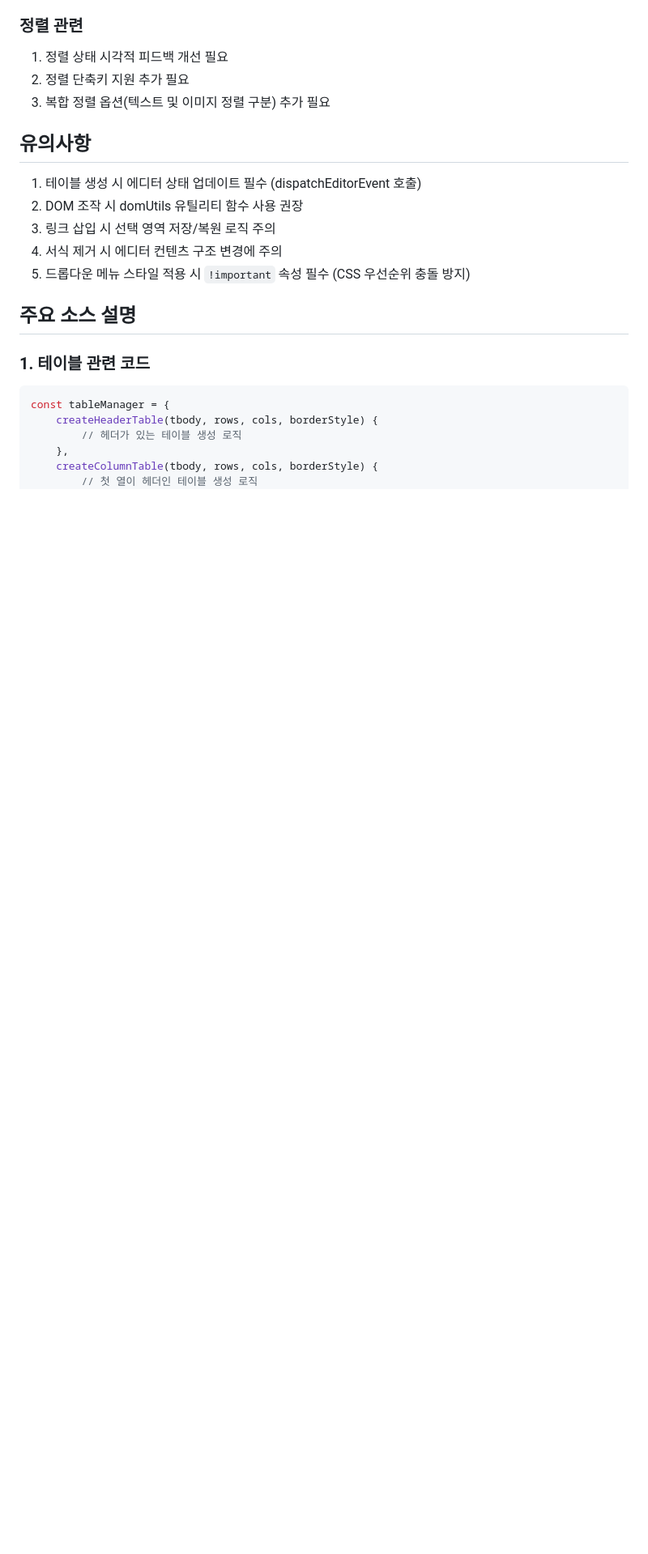
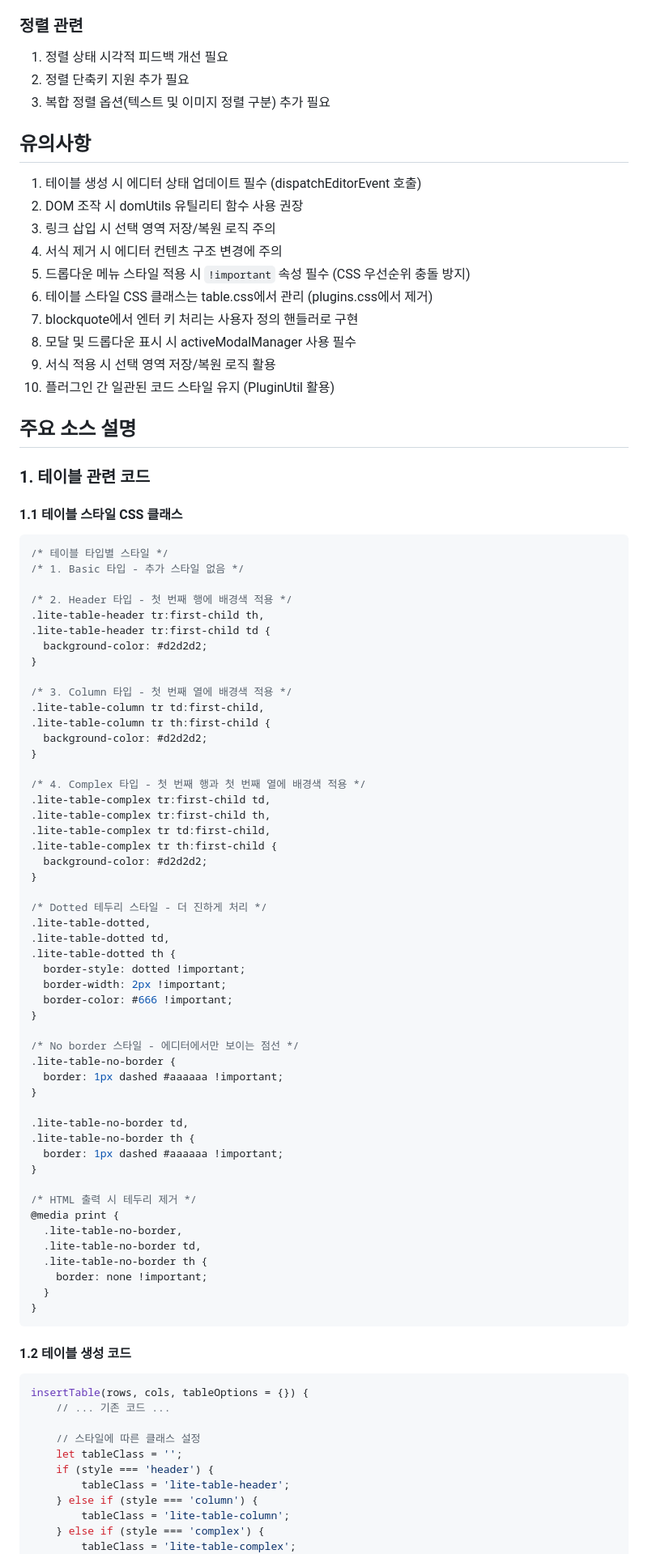
Before and after one commit to villainscode/lite-editor, a Markdown page: docs/20250418-bugfix-worklog.md, the part around one of its changes. Shown at 81% size. GitHub-like rendering; blank space fills up the shorter version.

````diff
--- a/docs/20250418-bugfix-worklog.md
+++ b/docs/20250418-bugfix-worklog.md
@@ -58,15 +146,81 @@
 3. 링크 삽입 시 선택 영역 저장/복원 로직 주의
 4. 서식 제거 시 에디터 컨텐츠 구조 변경에 주의
 5. 드롭다운 메뉴 스타일 적용 시 `!important` 속성 필수 (CSS 우선순위 충돌 방지)
+6. 테이블 스타일 CSS 클래스는 table.css에서 관리 (plugins.css에서 제거)
+7. blockquote에서 엔터 키 처리는 사용자 정의 핸들러로 구현
+8. 모달 및 드롭다운 표시 시 activeModalManager 사용 필수
+9. 서식 적용 시 선택 영역 저장/복원 로직 활용
+10. 플러그인 간 일관된 코드 스타일 유지 (PluginUtil 활용)
 
 ## 주요 소스 설명
 
 ### 1. 테이블 관련 코드
+
+#### 1.1 테이블 스타일 CSS 클래스
+```css
+/* 테이블 타입별 스타일 */
+/* 1. Basic 타입 - 추가 스타일 없음 */
+
+/* 2. Header 타입 - 첫 번째 행에 배경색 적용 */
+.lite-table-header tr:first-child th,
+.lite-table-header tr:first-child td {
+  background-color: #d2d2d2;
+}
+
+/* 3. Column 타입 - 첫 번째 열에 배경색 적용 */
+.lite-table-column tr td:first-child,
+.lite-table-column tr th:first-child {
+  background-color: #d2d2d2;
+}
+
+/* 4. Complex 타입 - 첫 번째 행과 첫 번째 열에 배경색 적용 */
+.lite-table-complex tr:first-child td,
+.lite-table-complex tr:first-child th,
+.lite-table-complex tr td:first-child,
+.lite-table-complex tr th:first-child {
+  background-color: #d2d2d2;
+}
+
+/* Dotted 테두리 스타일 - 더 진하게 처리 */
+.lite-table-dotted,
+.lite-table-dotted td,
+.lite-table-dotted th {
+  border-style: dotted !important;
+  border-width: 2px !important;
+  border-color: #666 !important;
+}
+
+/* No border 스타일 - 에디터에서만 보이는 점선 */
+.lite-table-no-border {
+  border: 1px dashed #aaaaaa !important;
+}
+
+.lite-table-no-border td,
+.lite-table-no-border th {
+  border: 1px dashed #aaaaaa !important;
+}
+
+/* HTML 출력 시 테두리 제거 */
+@media print {
+  .lite-table-no-border,
+  .lite-table-no-border td,
+  .lite-table-no-border th {
+    border: none !important;
+  }
+}
+```
+
+#### 1.2 테이블 생성 코드
 ```javascript
-const tableManager = {
-    createHeaderTable(tbody, rows, cols, borderStyle) {
-        // 헤더가 있는 테이블 생성 로직
-    },
-    createColumnTable(tbody, rows, cols, borderStyle) {
-        // 첫 열이 헤더인 테이블 생성 로직
+insertTable(rows, cols, tableOptions = {}) {
+    // ... 기존 코드 ...
+
+    // 스타일에 따른 클래스 설정
+    let tableClass = '';
+    if (style === 'header') {
+        tableClass = 'lite-table-header';
+    } else if (style === 'column') {
+        tableClass = 'lite-table-column';
+    } else if (style === 'complex') {
+        tableClass = 'lite-table-complex';
     }
````
Also changed, not shown: other parts of docs/20250418-bugfix-worklog.md (+262 -181 lines).
